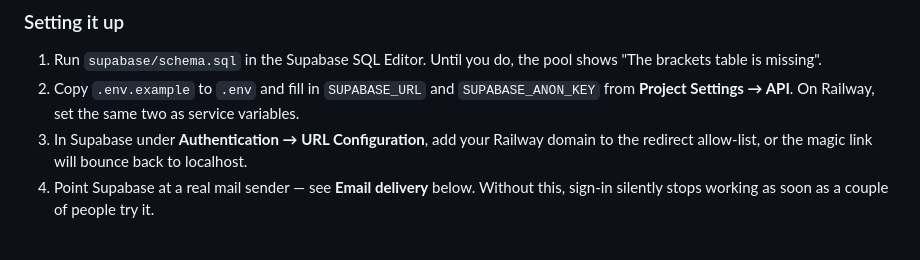
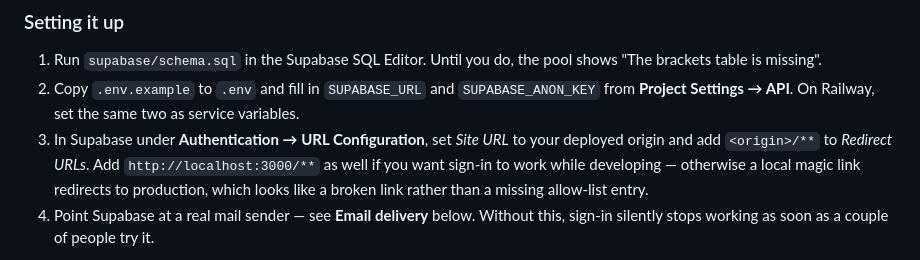
Before and after one commit to rsvidron/Svidbear, a Markdown page: README.md, the part around the change. Rendered like a GitHub page.

Commit message:
Note the localhost redirect entry for local sign-in
Without it a local magic link redirects to production, which presents as a
broken link rather than a missing allow-list entry.

Co-Authored-By: Claude Opus 5 <noreply@anthropic.com>

```diff
--- a/README.md
+++ b/README.md
@@ -103,8 +103,10 @@ writable only by the account that owns it. One bracket per person; submitting ag
    "The brackets table is missing".
 2. Copy `.env.example` to `.env` and fill in `SUPABASE_URL` and `SUPABASE_ANON_KEY` from
    **Project Settings → API**. On Railway, set the same two as service variables.
-3. In Supabase under **Authentication → URL Configuration**, add your Railway domain to the
-   redirect allow-list, or the magic link will bounce back to localhost.
+3. In Supabase under **Authentication → URL Configuration**, set *Site URL* to your deployed
+   origin and add `<origin>/**` to *Redirect URLs*. Add `http://localhost:3000/**` as well if you
+   want sign-in to work while developing — otherwise a local magic link redirects to production,
+   which looks like a broken link rather than a missing allow-list entry.
 4. Point Supabase at a real mail sender — see **Email delivery** below. Without this, sign-in
    silently stops working as soon as a couple of people try it.
 
```
